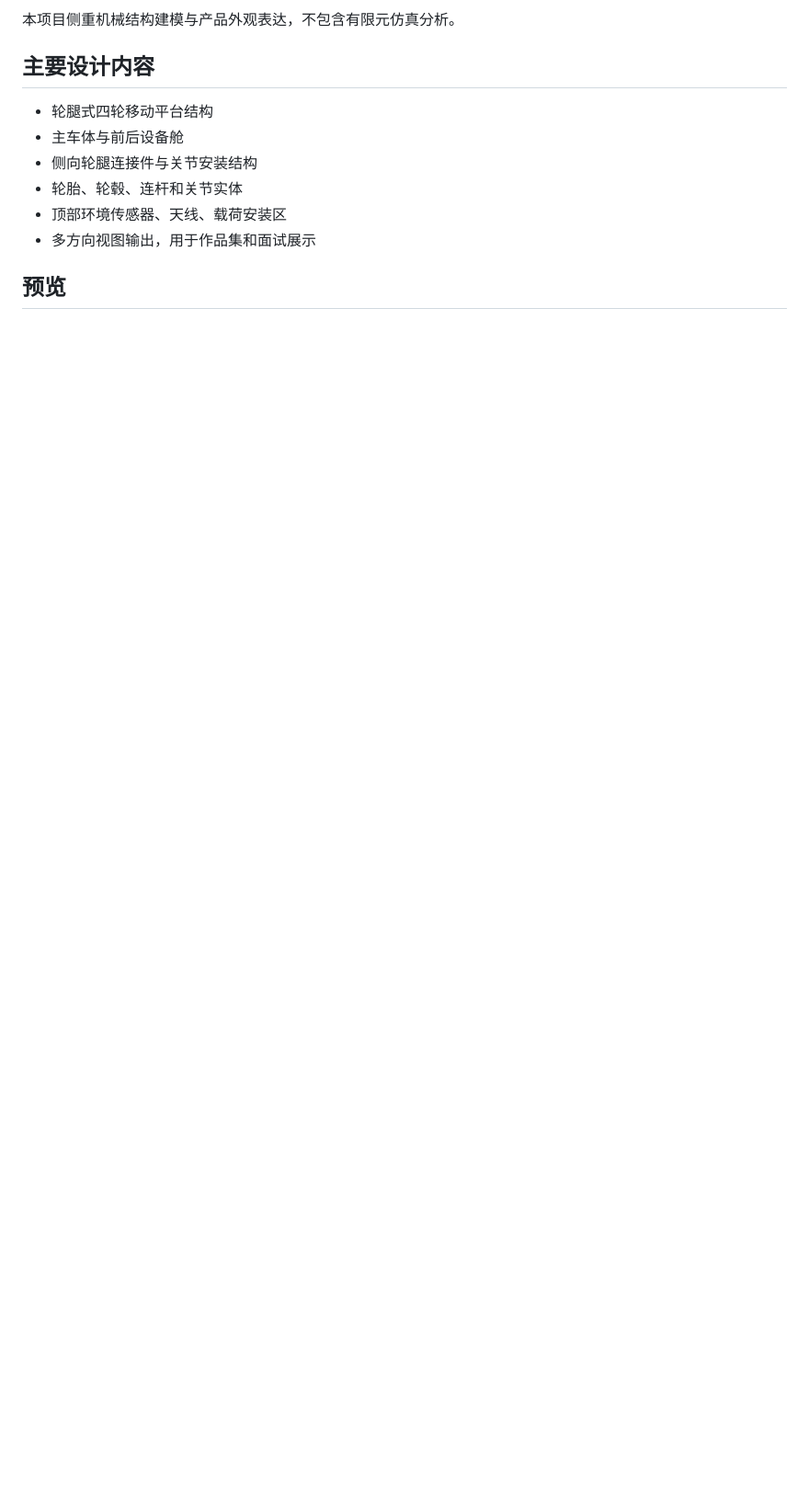
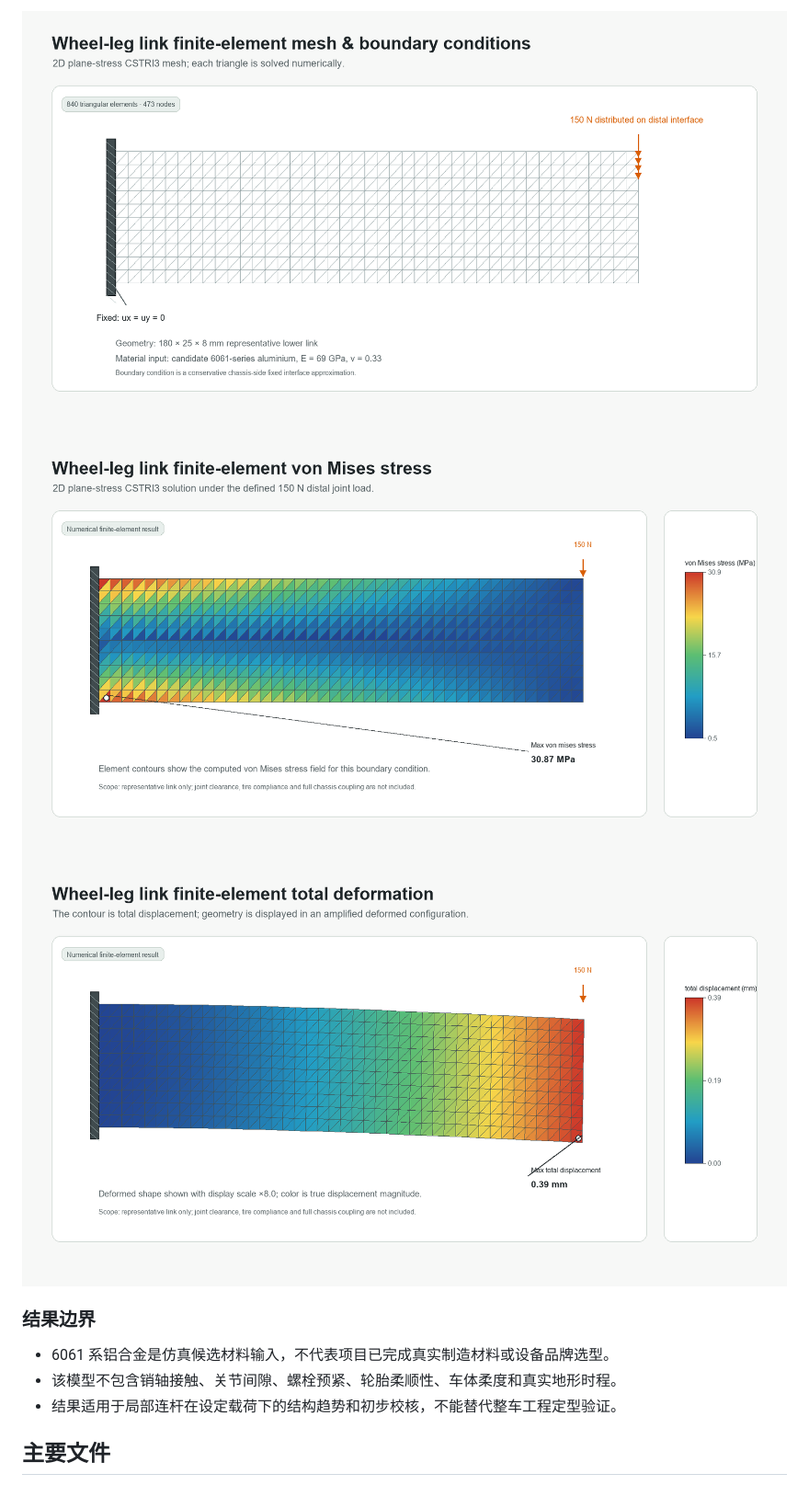
Before and after one commit to caoxiya524-crypto/forest-field-data-rover, a Markdown page: README.md, the part around the change printed below. Shown: that part at 92% size. Drawn GitHub-style; pictures changed too: fea_mesh_boundary_conditions.png (added), fea_total_deformation.png (added), fea_von_mises_stress.png (added); blank space fills up the shorter version.

```diff
--- a/README.md
+++ b/README.md
@@ -12,14 +21,13 @@ Forest Field Data Collection Rover
 
-本项目侧重机械结构建模与产品外观表达，不包含有限元仿真分析。
+![有限元网格与边界条件](fea_mesh_boundary_conditions.png)
+![有限元 von Mises 应力云图](fea_von_mises_stress.png)
+![有限元总位移云图](fea_total_deformation.png)
 
-## 主要设计内容
+### 结果边界
 
-- 轮腿式四轮移动平台结构
-- 主车体与前后设备舱
-- 侧向轮腿连接件与关节安装结构
-- 轮胎、轮毂、连杆和关节实体
-- 顶部环境传感器、天线、载荷安装区
-- 多方向视图输出，用于作品集和面试展示
+- 6061 系铝合金是仿真候选材料输入，不代表项目已完成真实制造材料或设备品牌选型。
+- 该模型不包含销轴接触、关节间隙、螺栓预紧、轮胎柔顺性、车体柔度和真实地形时程。
+- 结果适用于局部连杆在设定载荷下的结构趋势和初步校核，不能替代整车工程定型验证。
 
-## 预览
+## 主要文件
 
```
Also changed, not shown: other parts of README.md (+19 -32 lines), FEA_README.md (added, +17 -0 lines), PRELIMINARY_ANALYSIS_README.md (added, +13 -0 lines), preliminary_modal_frequency_estimate.png (added), preliminary_static_link_check.png (added), preliminary_terrain_load_cases.png (added), 7 other files.
